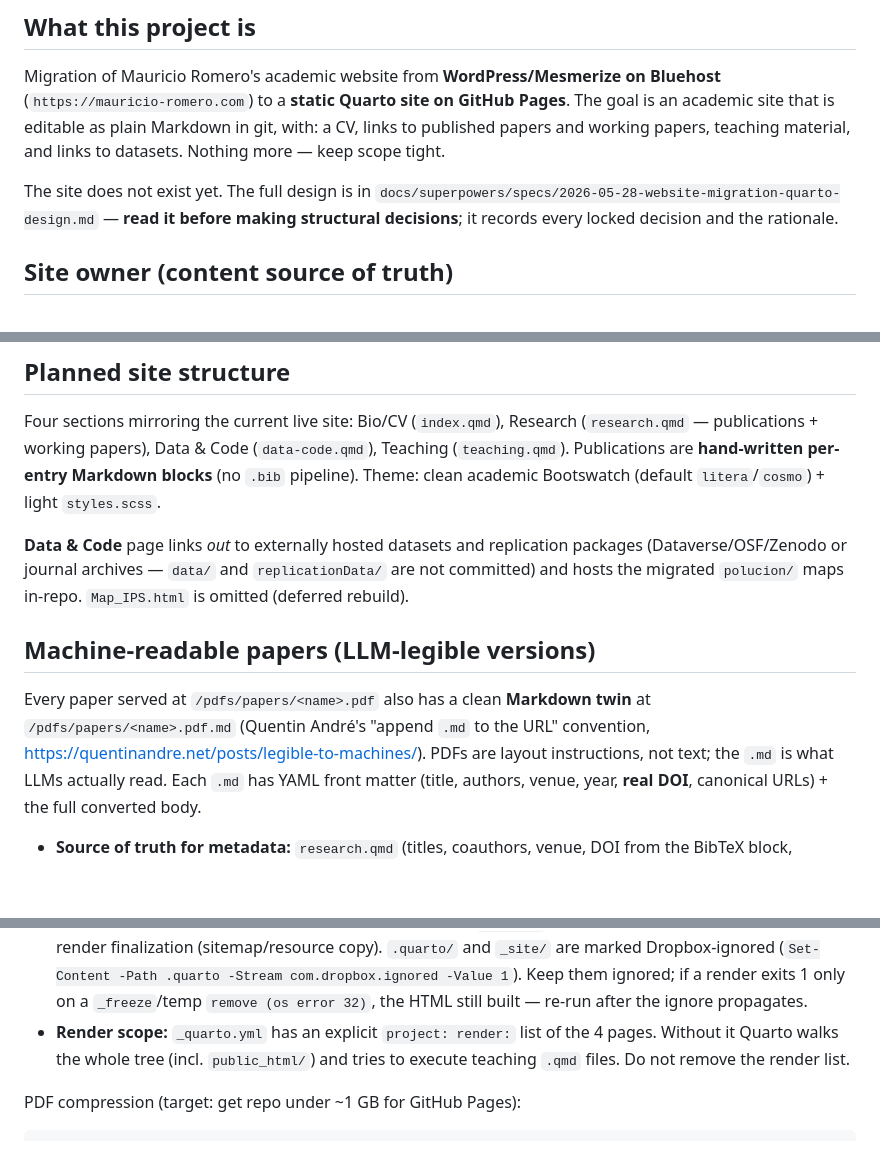
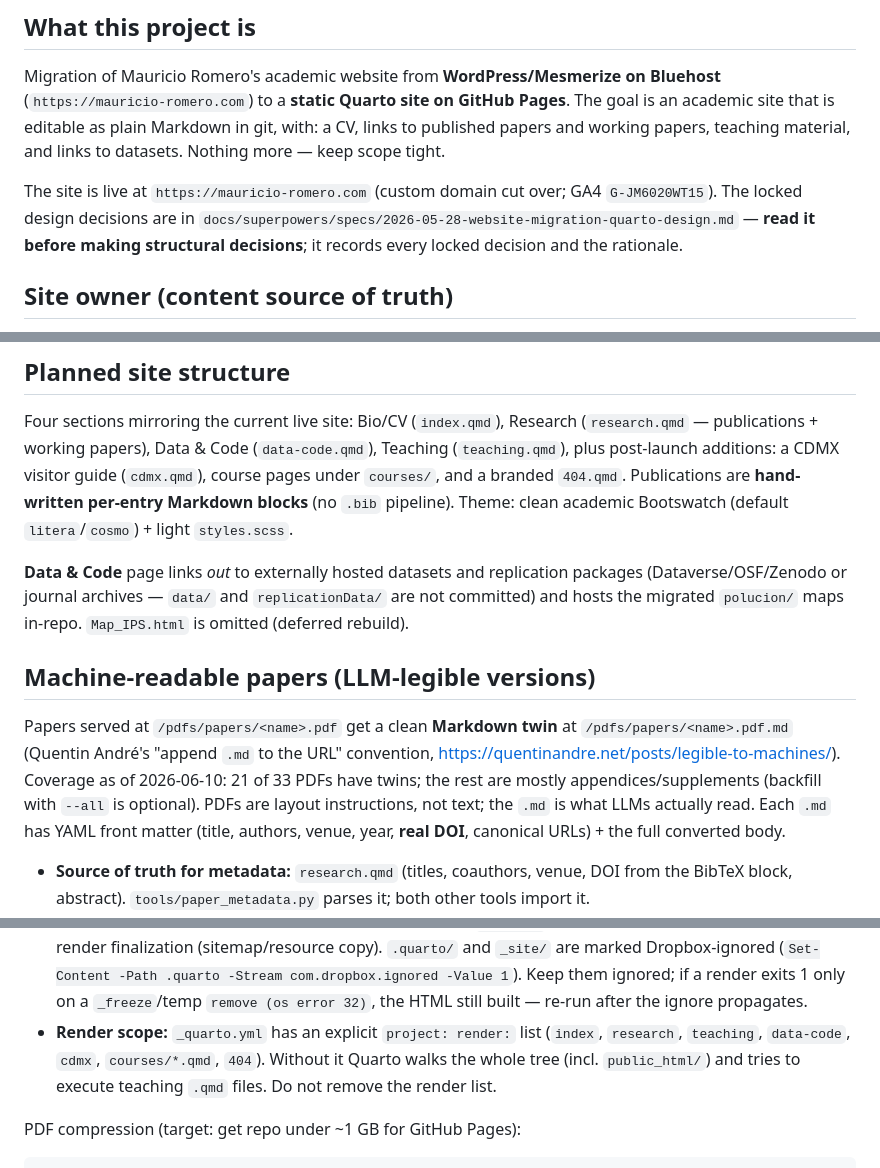
Before and after one commit to mauricioromero86/mauricioromero86.github.io, a Markdown page: CLAUDE.md, 3 parts joined by grey strips. Drawn GitHub-style; blank space fills up the shorter version.

Commit message:
docs: CLAUDE.md accuracy — site is live, render list current, twin coverage qualified
- Replace 'The site does not exist yet' with live status (mauricio-romero.com, GA4)
- Render list updated from '4 pages' to the actual 7 entries (incl. cdmx, courses, 404)
- Markdown-twin claim qualified: 21/33 PDFs covered; rest mostly appendices
- Site-structure paragraph notes post-launch cdmx.qmd / courses/ / 404.qmd

(Same session also deduped .claude/ config — gitignored, so not in this commit:
deleted 7 skill dirs + commands/ + references/ + 2 agents duplicated from
~/.claude after promoting their improvements to the global copies.)

Co-Authored-By: Claude Fable 5 <noreply@anthropic.com>

```diff
--- a/CLAUDE.md
+++ b/CLAUDE.md
@@ -10,7 +10,8 @@ academic site that is editable as plain Markdown in git, with: a CV, links to pu
 papers and working papers, teaching material, and links to datasets. Nothing more — keep
 scope tight.
 
-The site does not exist yet. The full design is in
+The site is live at `https://mauricio-romero.com` (custom domain cut over; GA4
+`G-JM6020WT15`). The locked design decisions are in
 `docs/superpowers/specs/2026-05-28-website-migration-quarto-design.md` — **read it before
 making structural decisions**; it records every locked decision and the rationale.
 
@@ -35,7 +36,8 @@ about a paper's title, coauthors, venue, or link, the CV `.tex` wins.
 
 Four sections mirroring the current live site: Bio/CV (`index.qmd`), Research
 (`research.qmd` — publications + working papers), Data & Code (`data-code.qmd`),
-Teaching (`teaching.qmd`). Publications are **hand-written per-entry Markdown blocks**
+Teaching (`teaching.qmd`), plus post-launch additions: a CDMX visitor guide (`cdmx.qmd`),
+course pages under `courses/`, and a branded `404.qmd`. Publications are **hand-written per-entry Markdown blocks**
 (no `.bib` pipeline). Theme: clean academic Bootswatch (default `litera`/`cosmo`) +
 light `styles.scss`.
 
@@ -45,9 +47,10 @@ and hosts the migrated `polucion/` maps in-repo. `Map_IPS.html` is omitted (defe
 
 ## Machine-readable papers (LLM-legible versions)
 
-Every paper served at `/pdfs/papers/<name>.pdf` also has a clean **Markdown twin** at
+Papers served at `/pdfs/papers/<name>.pdf` get a clean **Markdown twin** at
 `/pdfs/papers/<name>.pdf.md` (Quentin André's "append `.md` to the URL" convention,
-https://quentinandre.net/posts/legible-to-machines/). PDFs are layout instructions, not
+https://quentinandre.net/posts/legible-to-machines/). Coverage as of 2026-06-10: 21 of 33
+PDFs have twins; the rest are mostly appendices/supplements (backfill with `--all` is optional). PDFs are layout instructions, not
 text; the `.md` is what LLMs actually read. Each `.md` has YAML front matter
 (title, authors, venue, year, **real DOI**, canonical URLs) + the full converted body.
 
@@ -126,7 +129,7 @@ python tools/gen-llms-txt.py          # regenerate root llms.txt index (CV + pap
   marked Dropbox-ignored (`Set-Content -Path .quarto -Stream com.dropbox.ignored -Value 1`).
   Keep them ignored; if a render exits 1 only on a `_freeze`/temp `remove (os error 32)`, the
   HTML still built — re-run after the ignore propagates.
-- **Render scope:** `_quarto.yml` has an explicit `project: render:` list of the 4 pages.
+- **Render scope:** `_quarto.yml` has an explicit `project: render:` list (`index`, `research`, `teaching`, `data-code`, `cdmx`, `courses/*.qmd`, `404`).
   Without it Quarto walks the whole tree (incl. `public_html/`) and tries to execute
   teaching `.qmd` files. Do not remove the render list.
 
```
